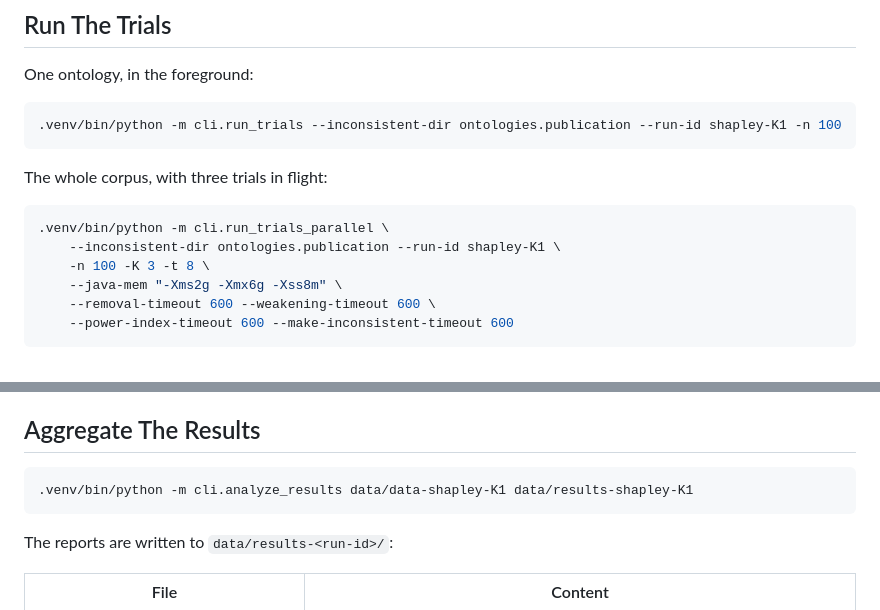
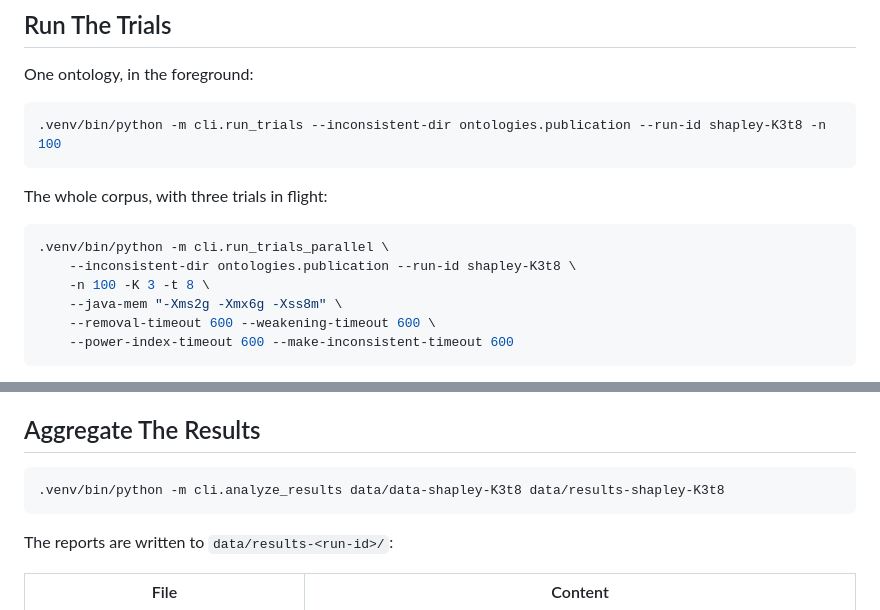
Before and after one commit to josecoliveira/repair-power-index-replication-ekaw26, a Markdown page: README.md, 2 parts joined by grey strips. Drawn GitHub-style.

Commit message:
Rename the reference run to shapley-K3t8

````diff
--- a/README.md
+++ b/README.md
@@ -44,14 +44,14 @@ No Maven build is needed: the trials run against the jar in `lib/`.
 One ontology, in the foreground:
 
 ```bash
-.venv/bin/python -m cli.run_trials --inconsistent-dir ontologies.publication --run-id shapley-K1 -n 100
+.venv/bin/python -m cli.run_trials --inconsistent-dir ontologies.publication --run-id shapley-K3t8 -n 100
 ```
 
 The whole corpus, with three trials in flight:
 
 ```bash
 .venv/bin/python -m cli.run_trials_parallel \
-    --inconsistent-dir ontologies.publication --run-id shapley-K1 \
+    --inconsistent-dir ontologies.publication --run-id shapley-K3t8 \
     -n 100 -K 3 -t 8 \
     --java-mem "-Xms2g -Xmx6g -Xss8m" \
     --removal-timeout 600 --weakening-timeout 600 \
@@ -75,7 +75,7 @@ number the paper reports.
 ## Aggregate The Results
 
 ```bash
-.venv/bin/python -m cli.analyze_results data/data-shapley-K1 data/results-shapley-K1
+.venv/bin/python -m cli.analyze_results data/data-shapley-K3t8 data/results-shapley-K3t8
 ```
 
 The reports are written to `data/results-<run-id>/`:
````
Also changed, not shown: DOCUMENTATION.md (+9 -3 lines).
